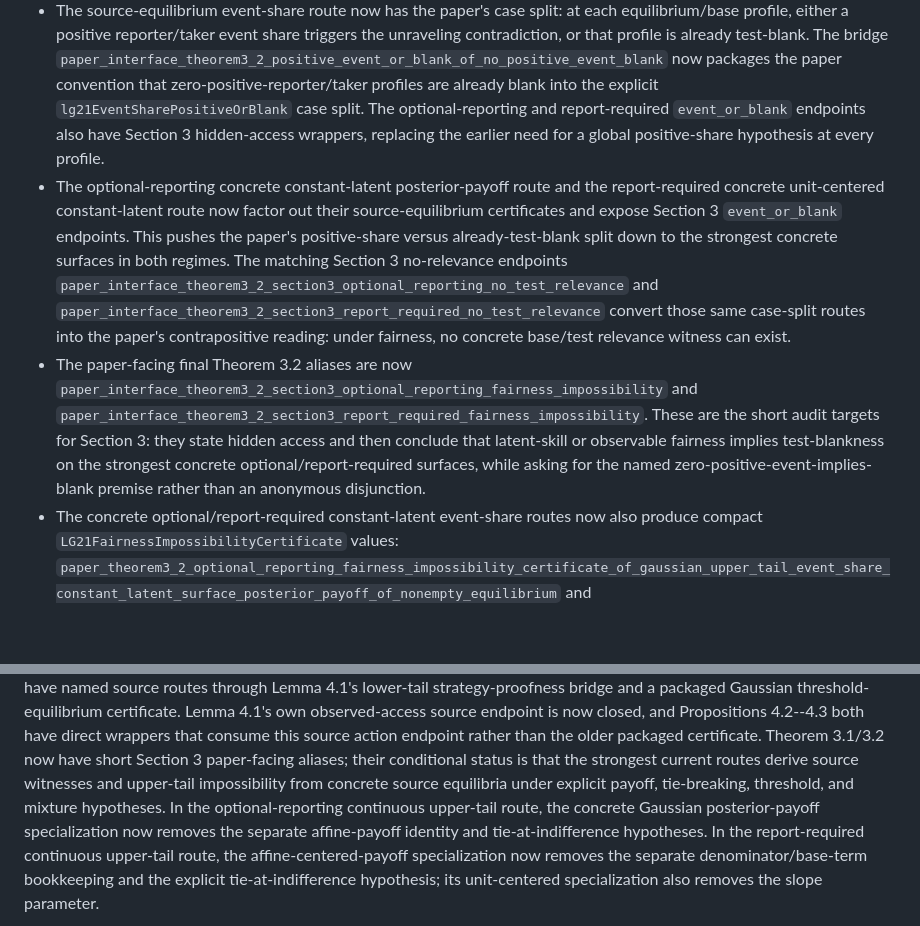
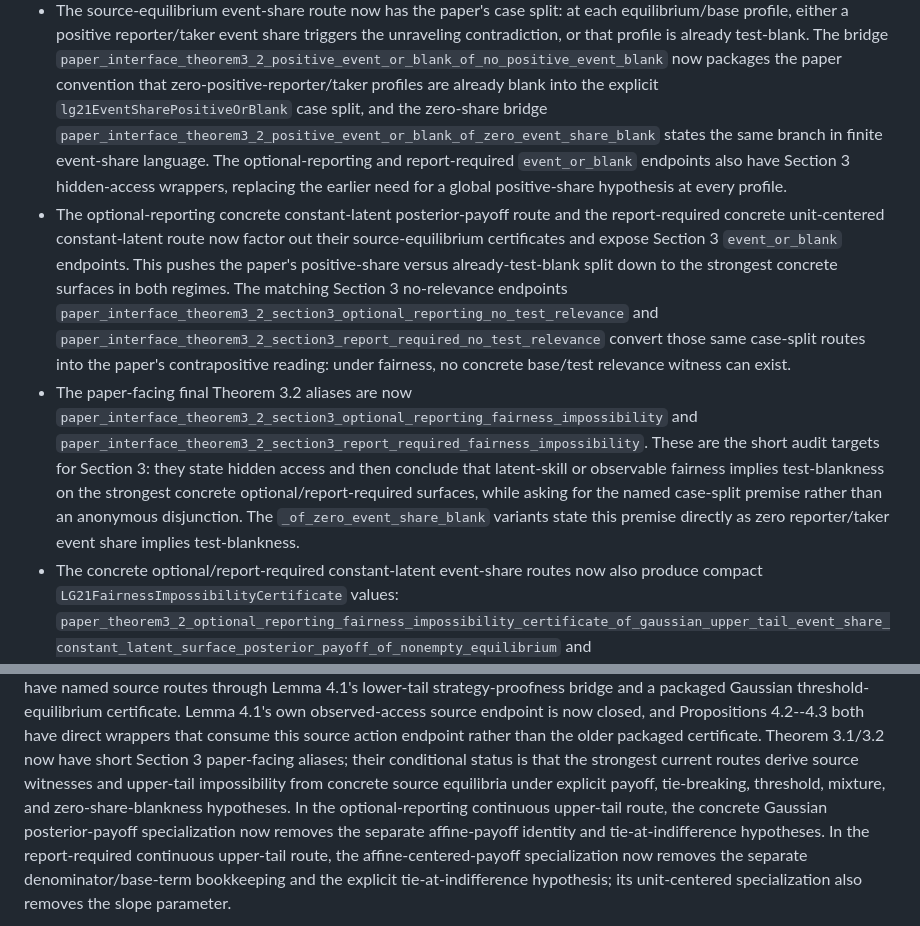
Before and after one commit to nikhgarg/EconCSLib, a Markdown page: papers/LG21TestOptionalPolicies/README.md, 2 parts joined by grey strips. GitHub-like rendering; blank space fills up the shorter version.

Commit message:
Clarify LG21 zero share caveat

```diff
--- a/papers/LG21TestOptionalPolicies/README.md
+++ b/papers/LG21TestOptionalPolicies/README.md
@@ -209,9 +209,12 @@ cache is kept as `source.txt` for named-statement audits.
   `paper_interface_theorem3_2_positive_event_or_blank_of_no_positive_event_blank`
   now packages the paper convention that zero-positive-reporter/taker profiles
   are already blank into the explicit `lg21EventSharePositiveOrBlank` case
-  split.  The optional-reporting and report-required `event_or_blank` endpoints
-  also have Section 3 hidden-access wrappers, replacing the earlier need for a
-  global positive-share hypothesis at every profile.
+  split, and the zero-share bridge
+  `paper_interface_theorem3_2_positive_event_or_blank_of_zero_event_share_blank`
+  states the same branch in finite event-share language.  The optional-reporting
+  and report-required `event_or_blank` endpoints also have Section 3
+  hidden-access wrappers, replacing the earlier need for a global
+  positive-share hypothesis at every profile.
 - The optional-reporting concrete constant-latent posterior-payoff route and
   the report-required concrete unit-centered constant-latent route now factor
   out their source-equilibrium certificates and expose Section 3
@@ -230,8 +233,9 @@ cache is kept as `source.txt` for named-statement audits.
   These are the short audit targets for Section 3: they state hidden access and
   then conclude that latent-skill or observable fairness implies
   test-blankness on the strongest concrete optional/report-required surfaces,
-  while asking for the named zero-positive-event-implies-blank premise rather
-  than an anonymous disjunction.
+  while asking for the named case-split premise rather than an anonymous
+  disjunction.  The `_of_zero_event_share_blank` variants state this premise
+  directly as zero reporter/taker event share implies test-blankness.
 - The concrete optional/report-required constant-latent event-share routes now
   also produce compact `LG21FairnessImpossibilityCertificate` values:
   `paper_theorem3_2_optional_reporting_fairness_impossibility_certificate_of_gaussian_upper_tail_event_share_constant_latent_surface_posterior_payoff_of_nonempty_equilibrium`
@@ -610,7 +614,7 @@ endpoint rather than the older packaged certificate. Theorem 3.1/3.2 now have
 short Section 3 paper-facing aliases; their conditional status is that the
 strongest current routes derive source witnesses and upper-tail impossibility
 from concrete source equilibria under explicit payoff, tie-breaking, threshold,
-and mixture hypotheses.  In the optional-reporting
+mixture, and zero-share-blankness hypotheses.  In the optional-reporting
 continuous upper-tail route, the concrete Gaussian posterior-payoff
 specialization now removes the separate affine-payoff identity and
 tie-at-indifference hypotheses.  In
```
Also changed, not shown: papers/LG21TestOptionalPolicies/FINAL_VALIDATION_REPORT.md (+3 -3 lines), papers/LG21TestOptionalPolicies/FORMALIZATION_PLAN.md (+5 -3 lines).
